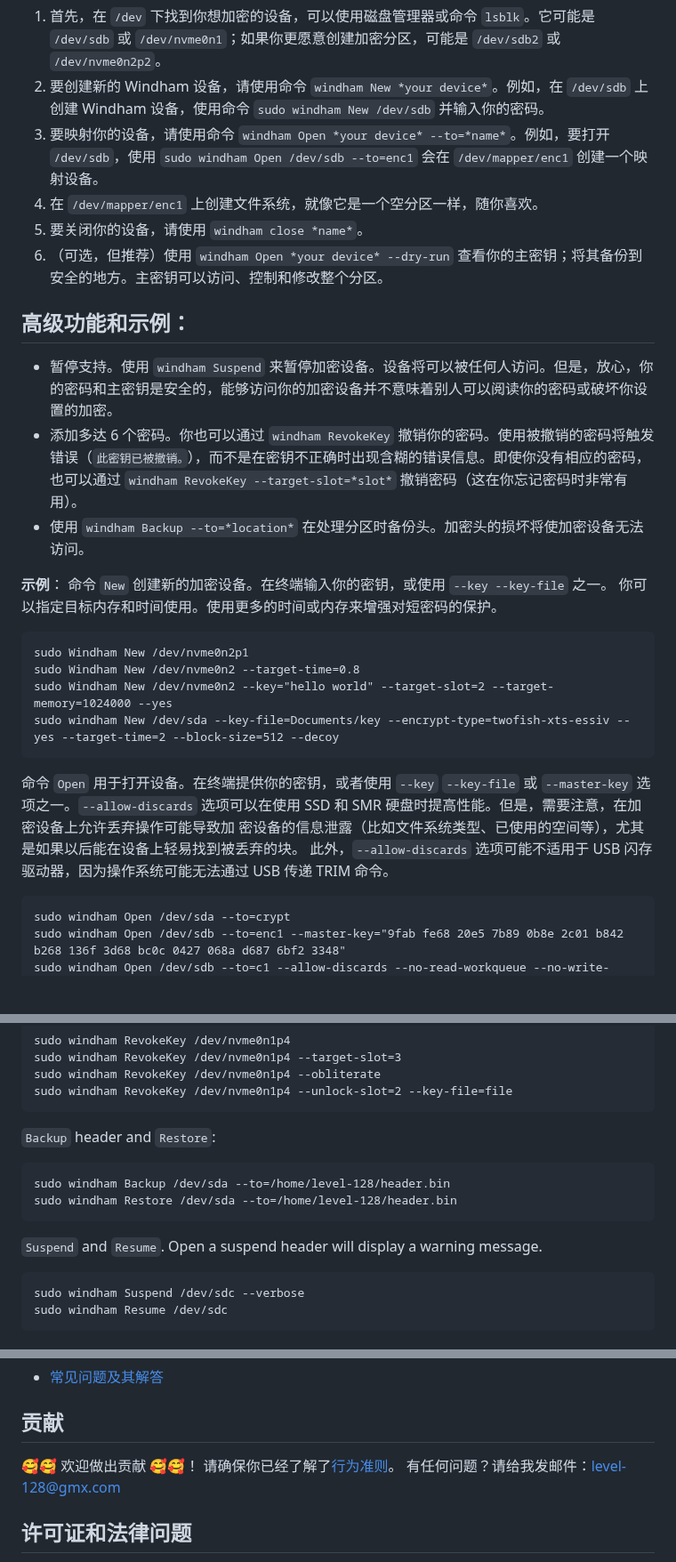
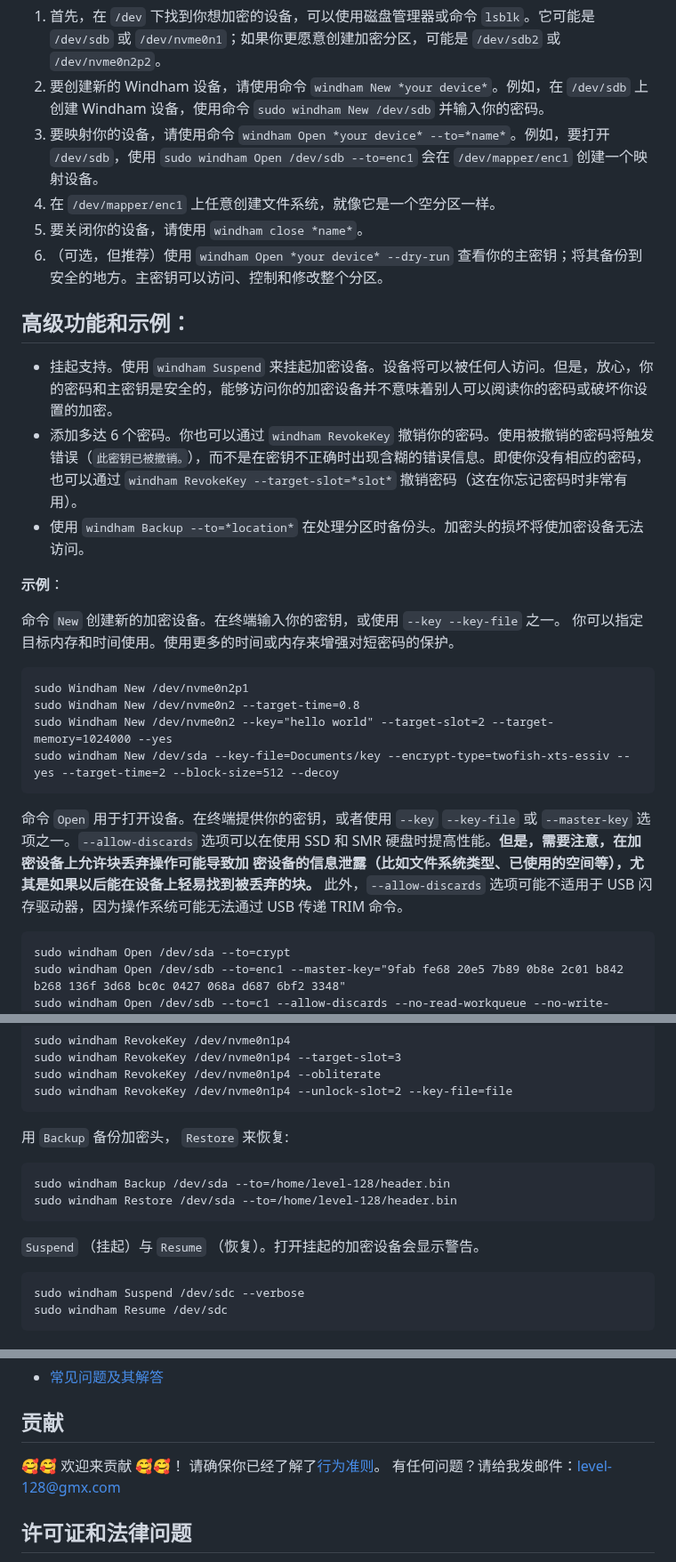
Before and after one commit to level-128/windham, a Markdown page: README_zh-cn.md, 3 parts joined by grey strips. Shown at 89% size. Drawn GitHub-style; blank space fills up the shorter version.

````diff
--- a/README_zh-cn.md
+++ b/README_zh-cn.md
@@ -19,16 +19,17 @@ Windham 是一款免费且开源的磁盘加密软件，是其自身规范的实
 1. 首先，在 `/dev` 下找到你想加密的设备，可以使用磁盘管理器或命令 `lsblk`。它可能是 `/dev/sdb` 或 `/dev/nvme0n1`；如果你更愿意创建加密分区，可能是 `/dev/sdb2` 或 `/dev/nvme0n2p2`。
 2. 要创建新的 Windham 设备，请使用命令 `windham New *your device*`。例如，在 `/dev/sdb` 上创建 Windham 设备，使用命令 `sudo windham New /dev/sdb` 并输入你的密码。
 3. 要映射你的设备，请使用命令 `windham Open *your device* --to=*name*`。例如，要打开 `/dev/sdb`，使用 `sudo windham Open /dev/sdb --to=enc1` 会在 `/dev/mapper/enc1` 创建一个映射设备。
-4. 在 `/dev/mapper/enc1` 上创建文件系统，就像它是一个空分区一样，随你喜欢。
+4. 在 `/dev/mapper/enc1` 上任意创建文件系统，就像它是一个空分区一样。
 5. 要关闭你的设备，请使用 `windham close *name*`。
 6. （可选，但推荐）使用 `windham Open *your device* --dry-run` 查看你的主密钥；将其备份到安全的地方。主密钥可以访问、控制和修改整个分区。
 
 ## 高级功能和示例：
-- 暂停支持。使用 `windham Suspend` 来暂停加密设备。设备将可以被任何人访问。但是，放心，你的密码和主密钥是安全的，能够访问你的加密设备并不意味着别人可以阅读你的密码或破坏你设置的加密。
+- 挂起支持。使用 `windham Suspend` 来挂起加密设备。设备将可以被任何人访问。但是，放心，你的密码和主密钥是安全的，能够访问你的加密设备并不意味着别人可以阅读你的密码或破坏你设置的加密。
 - 添加多达 6 个密码。你也可以通过 `windham RevokeKey` 撤销你的密码。使用被撤销的密码将触发错误（`此密钥已被撤销。`），而不是在密钥不正确时出现含糊的错误信息。即使你没有相应的密码，也可以通过 `windham RevokeKey --target-slot=*slot*` 撤销密码（这在你忘记密码时非常有用）。
 - 使用 `windham Backup --to=*location*` 在处理分区时备份头。加密头的损坏将使加密设备无法访问。
 
 **示例**：
+
 命令 `New` 创建新的加密设备。在终端输入你的密钥，或使用 `--key --key-file` 之一。
 你可以指定目标内存和时间使用。使用更多的时间或内存来增强对短密码的保护。
 ```
@@ -38,8 +39,8 @@ sudo Windham New /dev/nvme0n2 --key="hello world" --target-slot=2 --target-memor
 sudo windham New /dev/sda --key-file=Documents/key --encrypt-type=twofish-xts-essiv --yes --target-time=2 --block-size=512 --decoy
 ```
 
-命令 `Open` 用于打开设备。在终端提供你的密钥，或者使用 `--key` `--key-file` 或 `--master-key` 选项之一。`--allow-discards` 选项可以在使用 SSD 和 SMR 硬盘时提高性能。但是，需要注意，在加密设备上允许丢弃操作可能导致加
-密设备的信息泄露（比如文件系统类型、已使用的空间等），尤其是如果以后能在设备上轻易找到被丢弃的块。 此外，`--allow-discards` 选项可能不适用于 USB 闪存驱动器，因为操作系统可能无法通过 USB 传递 TRIM 命令。
+命令 `Open` 用于打开设备。在终端提供你的密钥，或者使用 `--key` `--key-file` 或 `--master-key` 选项之一。`--allow-discards` 选项可以在使用 SSD 和 SMR 硬盘时提高性能。**但是，需要注意，在加密设备上允许块丢弃操作可能导致加
+密设备的信息泄露（比如文件系统类型、已使用的空间等），尤其是如果以后能在设备上轻易找到被丢弃的块。** 此外，`--allow-discards` 选项可能不适用于 USB 闪存驱动器，因为操作系统可能无法通过 USB 传递 TRIM 命令。
 ```
 sudo windham Open /dev/sda --to=crypt
 sudo windham Open /dev/sdb --to=enc1 --master-key="9fab fe68 20e5 7b89 0b8e 2c01 b842 b268 136f 3d68 bc0c 0427 068a d687 6bf2 3348"
@@ -67,13 +68,13 @@ sudo windham RevokeKey /dev/nvme0n1p4 --obliterate
 sudo windham RevokeKey /dev/nvme0n1p4 --unlock-slot=2 --key-file=file
 ```
 
-`Backup` header and `Restore`:
+用 `Backup` 备份加密头， `Restore` 来恢复:
 ```
 sudo windham Backup /dev/sda --to=/home/level-128/header.bin
 sudo windham Restore /dev/sda --to=/home/level-128/header.bin
 ```
 
-`Suspend` and `Resume`. Open a suspend header will display a warning message.
+`Suspend` （挂起）与 `Resume` （恢复）。打开挂起的加密设备会显示警告。
 ```
 sudo windham Suspend /dev/sdc --verbose
 sudo windham Resume /dev/sdc
@@ -100,7 +101,7 @@ sudo windham Resume /dev/sdc
 - [常见问题及其解答](/Document/Q&A.md)
 
 ## 贡献
-🥰🥰 欢迎做出贡献 🥰🥰！
+🥰🥰 欢迎来贡献 🥰🥰！
 请确保你已经了解了[行为准则](CODE_OF_CONDUCT.md)。
 有任何问题？请给我发邮件：level-128@gmx.com
 
````
Also changed, not shown: other parts of README_zh-cn.md (+1 -1 lines).
